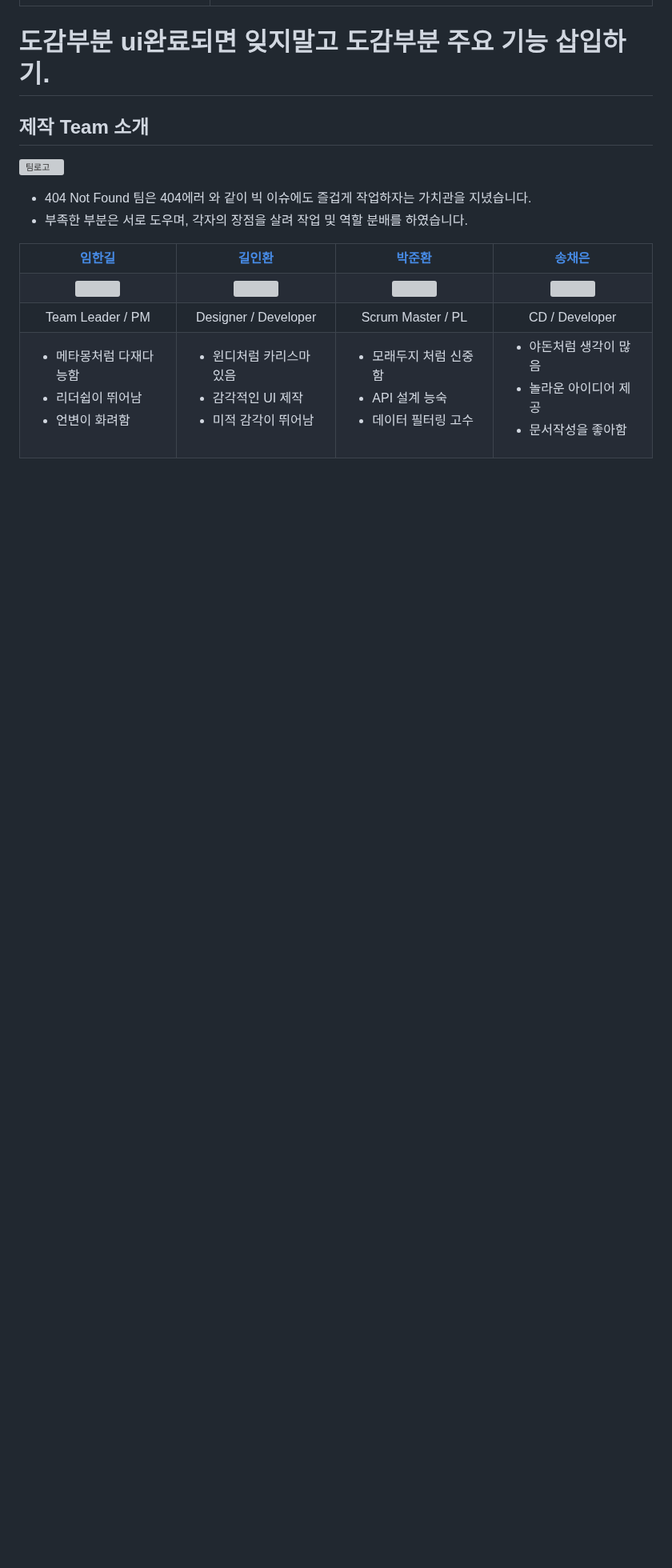
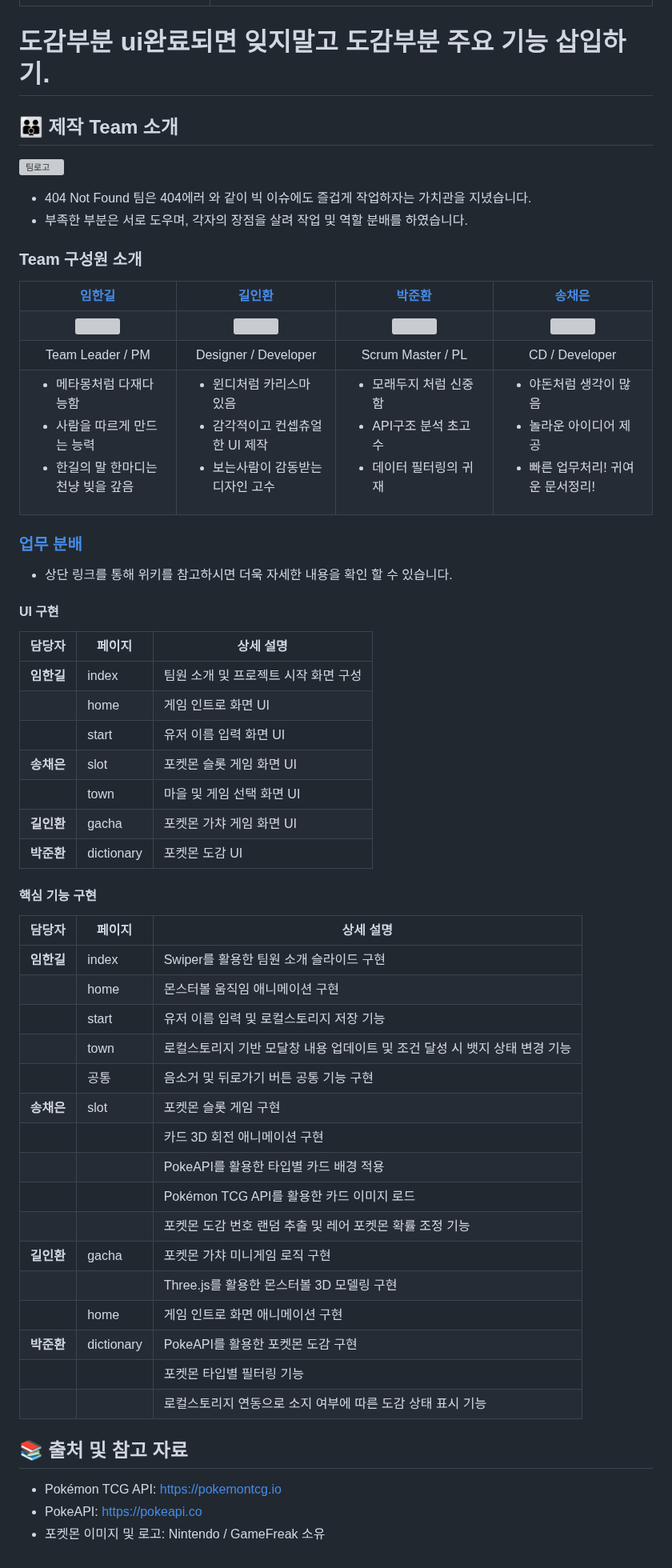
Before and after one commit to FRONTENDBOOTCAMP-13th/JS-04-404-Not-Found, a Markdown page: readme.md, the part around one of its changes. Shown at 80% size. Drawn GitHub-style; blank space fills up the shorter version; grey boxes are pictures that could not be loaded.

Commit message:
📝 역할내용 추가

```diff
--- a/readme.md
+++ b/readme.md
@@ -197,12 +197,14 @@ npm run dev
 
 # 도감부분 ui완료되면 잊지말고 도감부분 주요 기능 삽입하기.
 
-## 제작 Team 소개
+## 👪 제작 Team 소개
 
 ![팀로고](/public/readme/teamlogo.png)
 
 - 404 Not Found 팀은 404에러 와 같이 빅 이슈에도 즐겁게 작업하자는 가치관을 지녔습니다.
 - 부족한 부분은 서로 도우며, 각자의 장점을 살려 작업 및 역할 분배를 하였습니다.
+
+### Team 구성원 소개
 
 <table width="1200" style="table-layout: fixed; border-collapse: collapse;">
   <!-- 이름 + GitHub 링크 (Row 1) -->
@@ -242,30 +244,73 @@ npm run dev
     <td align="left" style="font-size: 13px; padding-left: 16px;">
       <ul>
         <li>메타몽처럼 다재다능함</li>
-        <li>리더쉽이 뛰어남</li>
-        <li>언변이 화려함</li>
+        <li>사람을 따르게 만드는 능력</li>
+        <li>한길의 말 한마디는 천냥 빚을 갚음</li>
       </ul>
     </td>
     <td align="left" style="font-size: 13px; padding-left: 16px;">
       <ul>
         <li>윈디처럼 카리스마 있음</li>
-        <li>감각적인 UI 제작</li>
-        <li>미적 감각이 뛰어남</li>
+        <li>감각적이고 컨셉츄얼한 UI 제작</li>
+        <li>보는사람이 감동받는 디자인 고수</li>
       </ul>
     </td>
     <td align="left" style="font-size: 13px; padding-left: 16px;">
       <ul>
         <li>모래두지 처럼 신중함</li>
-        <li>API 설계 능숙</li>
-        <li>데이터 필터링 고수</li>
+        <li>API구조 분석 초고수</li>
+        <li>데이터 필터링의 귀재</li>
       </ul>
     </td>
     <td align="left" style="font-size: 13px; padding-left: 16px;">
       <ul>
         <li>야돈처럼 생각이 많음</li>
         <li>놀라운 아이디어 제공</li>
-        <li>문서작성을 좋아함</li>
+        <li>빠른 업무처리! 귀여운 문서정리!</li>
       </ul>
     </td>
   </tr>
 </table>
+
+### [업무 분배](https://github.com/FRONTENDBOOTCAMP-13th/JS-04-404-Not-Found/wiki/Who-Did-What%3F)
+
+- 상단 링크를 통해 위키를 참고하시면 더욱 자세한 내용을 확인 할 수 있습니다.
+
+#### UI 구현
+
+| **담당자** | **페이지** | **상세 설명**                        |
+| ---------- | ---------- | ------------------------------------ |
+| **임한길** | index      | 팀원 소개 및 프로젝트 시작 화면 구성 |
+|            | home       | 게임 인트로 화면 UI                  |
+|            | start      | 유저 이름 입력 화면 UI               |
+| **송채은** | slot       | 포켓몬 슬롯 게임 화면 UI             |
+|            | town       | 마을 및 게임 선택 화면 UI            |
+| **길인환** | gacha      | 포켓몬 가챠 게임 화면 UI             |
+| **박준환** | dictionary | 포켓몬 도감 UI                       |
+
+#### 핵심 기능 구현
+
+| **담당자** | **페이지** | **상세 설명**                                                              |
+| ---------- | ---------- | -------------------------------------------------------------------------- |
+| **임한길** | index      | Swiper를 활용한 팀원 소개 슬라이드 구현                                    |
+|            | home       | 몬스터볼 움직임 애니메이션 구현                                            |
+|            | start      | 유저 이름 입력 및 로컬스토리지 저장 기능                                   |
+|            | town       | 로컬스토리지 기반 모달창 내용 업데이트 및 조건 달성 시 뱃지 상태 변경 기능 |
+|            | 공통       | 음소거 및 뒤로가기 버튼 공통 기능 구현                                     |
+| **송채은** | slot       | 포켓몬 슬롯 게임 구현                                                      |
+|            |            | 카드 3D 회전 애니메이션 구현                                               |
+|            |            | PokeAPI를 활용한 타입별 카드 배경 적용                                     |
+|            |            | Pokémon TCG API를 활용한 카드 이미지 로드                                  |
+|            |            | 포켓몬 도감 번호 랜덤 추출 및 레어 포켓몬 확률 조정 기능                   |
+| **길인환** | gacha      | 포켓몬 가챠 미니게임 로직 구현                                             |
+|            |            | Three.js를 활용한 몬스터볼 3D 모델링 구현                                  |
+|            | home       | 게임 인트로 화면 애니메이션 구현                                           |
+| **박준환** | dictionary | PokeAPI를 활용한 포켓몬 도감 구현                                          |
+|            |            | 포켓몬 타입별 필터링 기능                                                  |
+|            |            | 로컬스토리지 연동으로 소지 여부에 따른 도감 상태 표시 기능                 |
+
+## 📚 출처 및 참고 자료
+
+- Pokémon TCG API: https://pokemontcg.io
+- PokeAPI: https://pokeapi.co
+- 포켓몬 이미지 및 로고: Nintendo / GameFreak 소유
```
Also changed, not shown: other parts of readme.md (+1 -1 lines).
